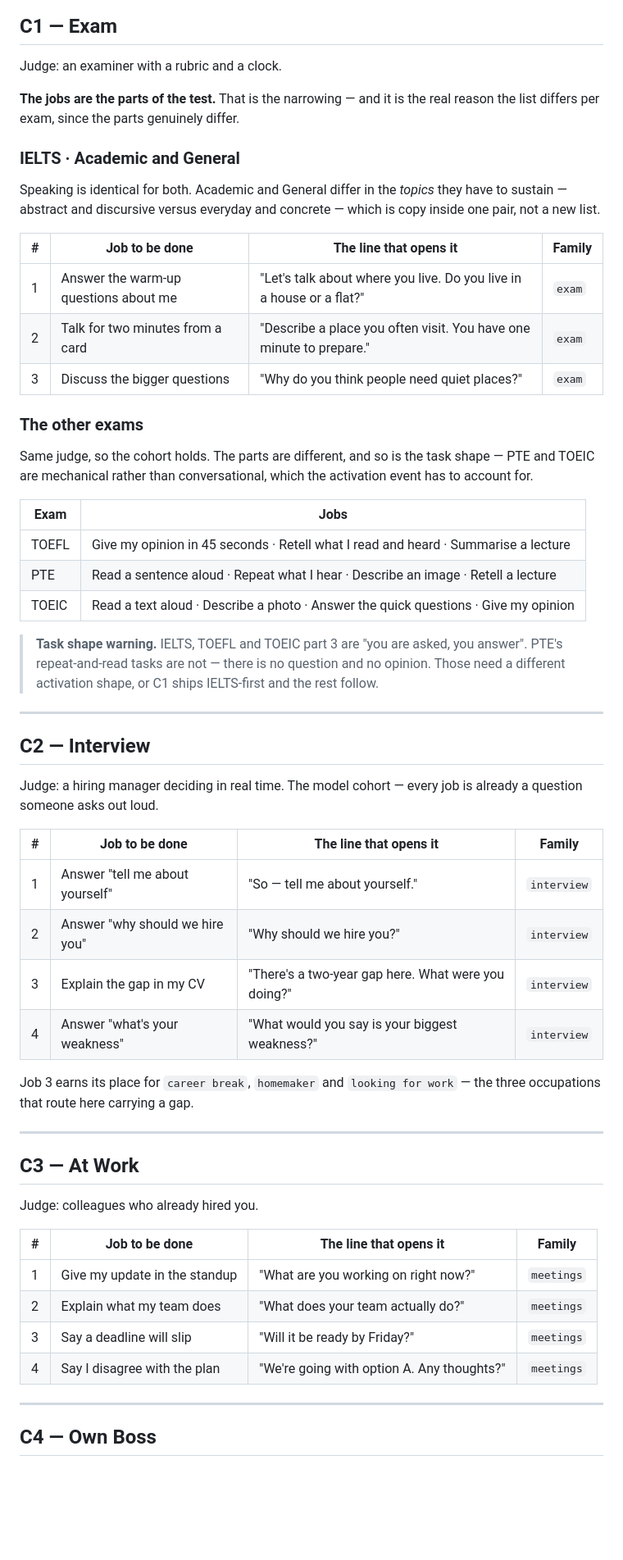
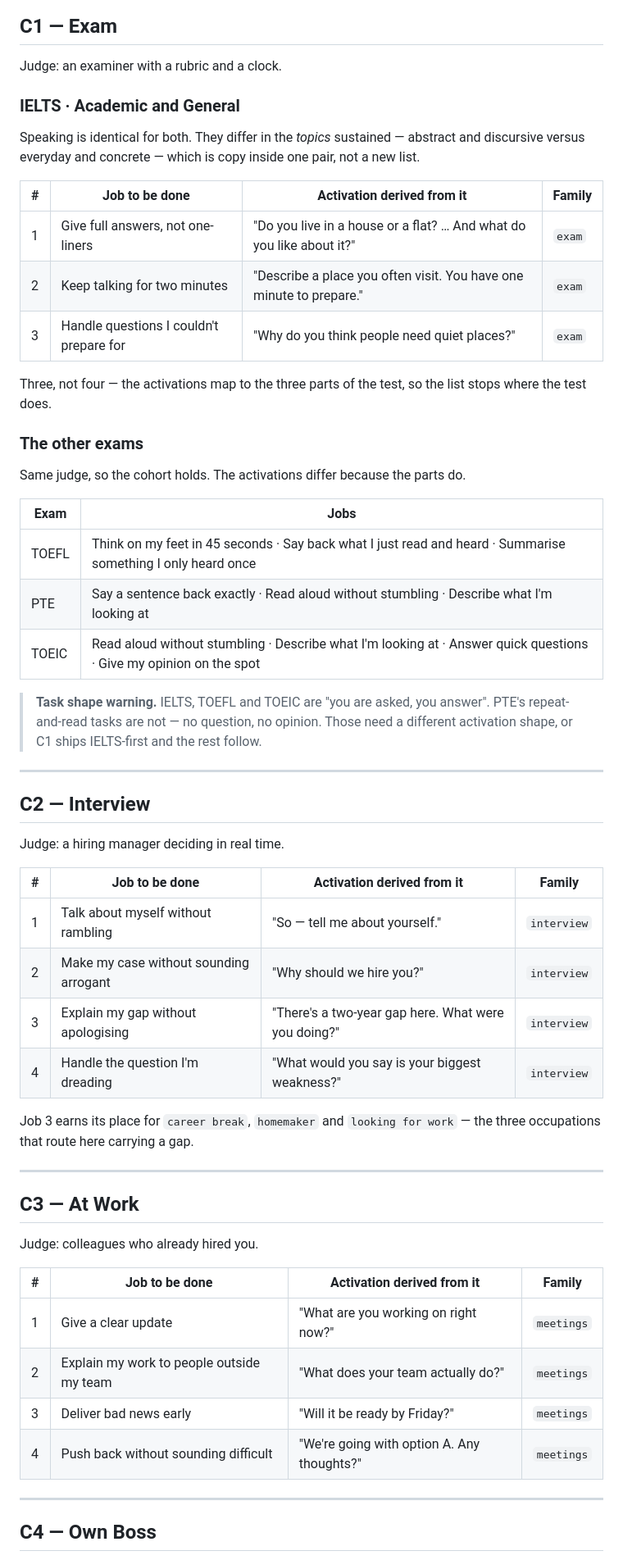
Before and after one commit to srirammanogarux/stimuler-activation-new, a Markdown page: SUBGOALS.md, the part around one of its changes. Shown at 82% size. Rendered like a GitHub page; blank space fills up the shorter version.

```diff
--- a/SUBGOALS.md
+++ b/SUBGOALS.md
@@ -59,51 +58,47 @@ Internal copy keys. Never shown to the user.
 
 Judge: an examiner with a rubric and a clock.
 
-**The jobs are the parts of the test.** That is the narrowing — and it is the
-real reason the list differs per exam, since the parts genuinely differ.
-
 ### IELTS · Academic and General
 
-Speaking is identical for both. Academic and General differ in the *topics* they
-have to sustain — abstract and discursive versus everyday and concrete — which
-is copy inside one pair, not a new list.
+Speaking is identical for both. They differ in the *topics* sustained — abstract
+and discursive versus everyday and concrete — which is copy inside one pair, not
+a new list.
 
-| # | Job to be done | The line that opens it | Family |
+| # | Job to be done | Activation derived from it | Family |
 |---|---|---|---|
-| 1 | Answer the warm-up questions about me | "Let's talk about where you live. Do you live in a house or a flat?" | `exam` |
-| 2 | Talk for two minutes from a card | "Describe a place you often visit. You have one minute to prepare." | `exam` |
-| 3 | Discuss the bigger questions | "Why do you think people need quiet places?" | `exam` |
+| 1 | Give full answers, not one-liners | "Do you live in a house or a flat? … And what do you like about it?" | `exam` |
+| 2 | Keep talking for two minutes | "Describe a place you often visit. You have one minute to prepare." | `exam` |
+| 3 | Handle questions I couldn't prepare for | "Why do you think people need quiet places?" | `exam` |
+
+Three, not four — the activations map to the three parts of the test, so the
+list stops where the test does.
 
 ### The other exams
 
-Same judge, so the cohort holds. The parts are different, and so is the task
-shape — PTE and TOEIC are mechanical rather than conversational, which the
-activation event has to account for.
+Same judge, so the cohort holds. The activations differ because the parts do.
 
 | Exam | Jobs |
 |---|---|
-| TOEFL | Give my opinion in 45 seconds · Retell what I read and heard · Summarise a lecture |
-| PTE | Read a sentence aloud · Repeat what I hear · Describe an image · Retell a lecture |
-| TOEIC | Read a text aloud · Describe a photo · Answer the quick questions · Give my opinion |
+| TOEFL | Think on my feet in 45 seconds · Say back what I just read and heard · Summarise something I only heard once |
+| PTE | Say a sentence back exactly · Read aloud without stumbling · Describe what I'm looking at |
+| TOEIC | Read aloud without stumbling · Describe what I'm looking at · Answer quick questions · Give my opinion on the spot |
 
-> **Task shape warning.** IELTS, TOEFL and TOEIC part 3 are "you are asked, you
-> answer". PTE's repeat-and-read tasks are not — there is no question and no
-> opinion. Those need a different activation shape, or C1 ships IELTS-first and
-> the rest follow.
+> **Task shape warning.** IELTS, TOEFL and TOEIC are "you are asked, you answer".
+> PTE's repeat-and-read tasks are not — no question, no opinion. Those need a
+> different activation shape, or C1 ships IELTS-first and the rest follow.
 
 ---
 
 ## C2 — Interview
 
-Judge: a hiring manager deciding in real time. The model cohort — every job is
-already a question someone asks out loud.
+Judge: a hiring manager deciding in real time.
 
-| # | Job to be done | The line that opens it | Family |
+| # | Job to be done | Activation derived from it | Family |
 |---|---|---|---|
-| 1 | Answer "tell me about yourself" | "So — tell me about yourself." | `interview` |
-| 2 | Answer "why should we hire you" | "Why should we hire you?" | `interview` |
-| 3 | Explain the gap in my CV | "There's a two-year gap here. What were you doing?" | `interview` |
-| 4 | Answer "what's your weakness" | "What would you say is your biggest weakness?" | `interview` |
+| 1 | Talk about myself without rambling | "So — tell me about yourself." | `interview` |
+| 2 | Make my case without sounding arrogant | "Why should we hire you?" | `interview` |
+| 3 | Explain my gap without apologising | "There's a two-year gap here. What were you doing?" | `interview` |
+| 4 | Handle the question I'm dreading | "What would you say is your biggest weakness?" | `interview` |
 
 Job 3 earns its place for `career break`, `homemaker` and `looking for work` —
 the three occupations that route here carrying a gap.
@@ -114,12 +109,12 @@ the three occupations that route here carrying a gap.
 
 Judge: colleagues who already hired you.
 
-| # | Job to be done | The line that opens it | Family |
+| # | Job to be done | Activation derived from it | Family |
 |---|---|---|---|
-| 1 | Give my update in the standup | "What are you working on right now?" | `meetings` |
-| 2 | Explain what my team does | "What does your team actually do?" | `meetings` |
-| 3 | Say a deadline will slip | "Will it be ready by Friday?" | `meetings` |
-| 4 | Say I disagree with the plan | "We're going with option A. Any thoughts?" | `meetings` |
+| 1 | Give a clear update | "What are you working on right now?" | `meetings` |
+| 2 | Explain my work to people outside my team | "What does your team actually do?" | `meetings` |
+| 3 | Deliver bad news early | "Will it be ready by Friday?" | `meetings` |
+| 4 | Push back without sounding difficult | "We're going with option A. Any thoughts?" | `meetings` |
 
 ---
 
```
Also changed, not shown: other parts of SUBGOALS.md (+54 -61 lines).
